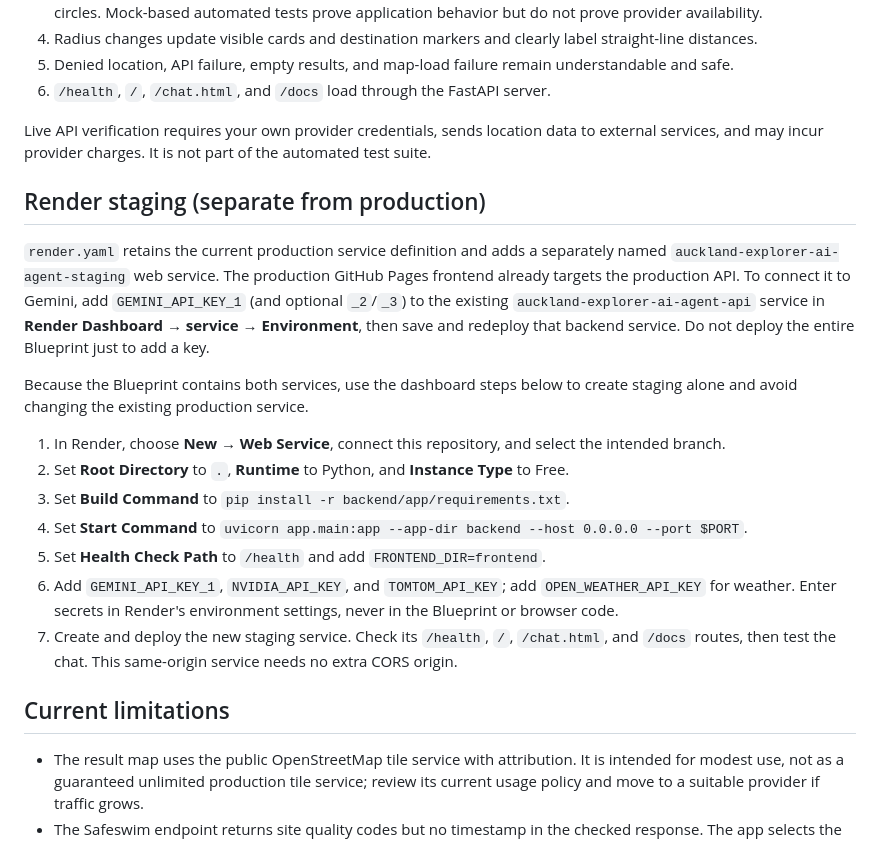
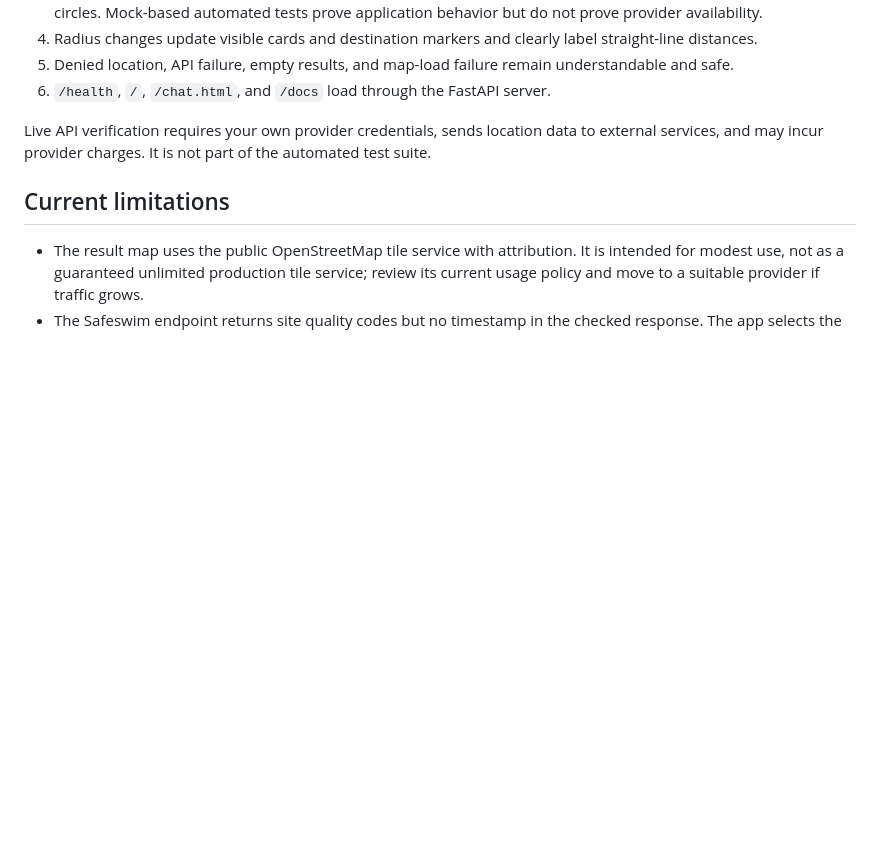
Before and after one commit to Rishi10898/Auckland-Explorer-AI-Agent, a Markdown page: README.md, the part around one of its changes. Drawn GitHub-style; blank space fills up the shorter version.

```diff
--- a/README.md
+++ b/README.md
@@ -76,20 +56,6 @@ Backend tests mock external services and AI providers; they do not make live, bi
 
 Live API verification requires your own provider credentials, sends location data to external services, and may incur provider charges. It is not part of the automated test suite.
 
-## Render staging (separate from production)
-
-`render.yaml` retains the current production service definition and adds a separately named `auckland-explorer-ai-agent-staging` web service. The production GitHub Pages frontend already targets the production API. To connect it to Gemini, add `GEMINI_API_KEY_1` (and optional `_2`/`_3`) to the existing `auckland-explorer-ai-agent-api` service in **Render Dashboard → service → Environment**, then save and redeploy that backend service. Do not deploy the entire Blueprint just to add a key.
-
-Because the Blueprint contains both services, use the dashboard steps below to create staging alone and avoid changing the existing production service.
-
-1. In Render, choose **New → Web Service**, connect this repository, and select the intended branch.
-2. Set **Root Directory** to `.`, **Runtime** to Python, and **Instance Type** to Free.
-3. Set **Build Command** to `pip install -r backend/app/requirements.txt`.
-4. Set **Start Command** to `uvicorn app.main:app --app-dir backend --host 0.0.0.0 --port $PORT`.
-5. Set **Health Check Path** to `/health` and add `FRONTEND_DIR=frontend`.
-6. Add `GEMINI_API_KEY_1`, `NVIDIA_API_KEY`, and `TOMTOM_API_KEY`; add `OPEN_WEATHER_API_KEY` for weather. Enter secrets in Render's environment settings, never in the Blueprint or browser code.
-7. Create and deploy the new staging service. Check its `/health`, `/`, `/chat.html`, and `/docs` routes, then test the chat. This same-origin service needs no extra CORS origin.
-
 ## Current limitations
 
 - The result map uses the public OpenStreetMap tile service with attribution. It is intended for modest use, not as a guaranteed unlimited production tile service; review its current usage policy and move to a suitable provider if traffic grows.
```
Also changed, not shown: other parts of README.md (+0 -20 lines).
